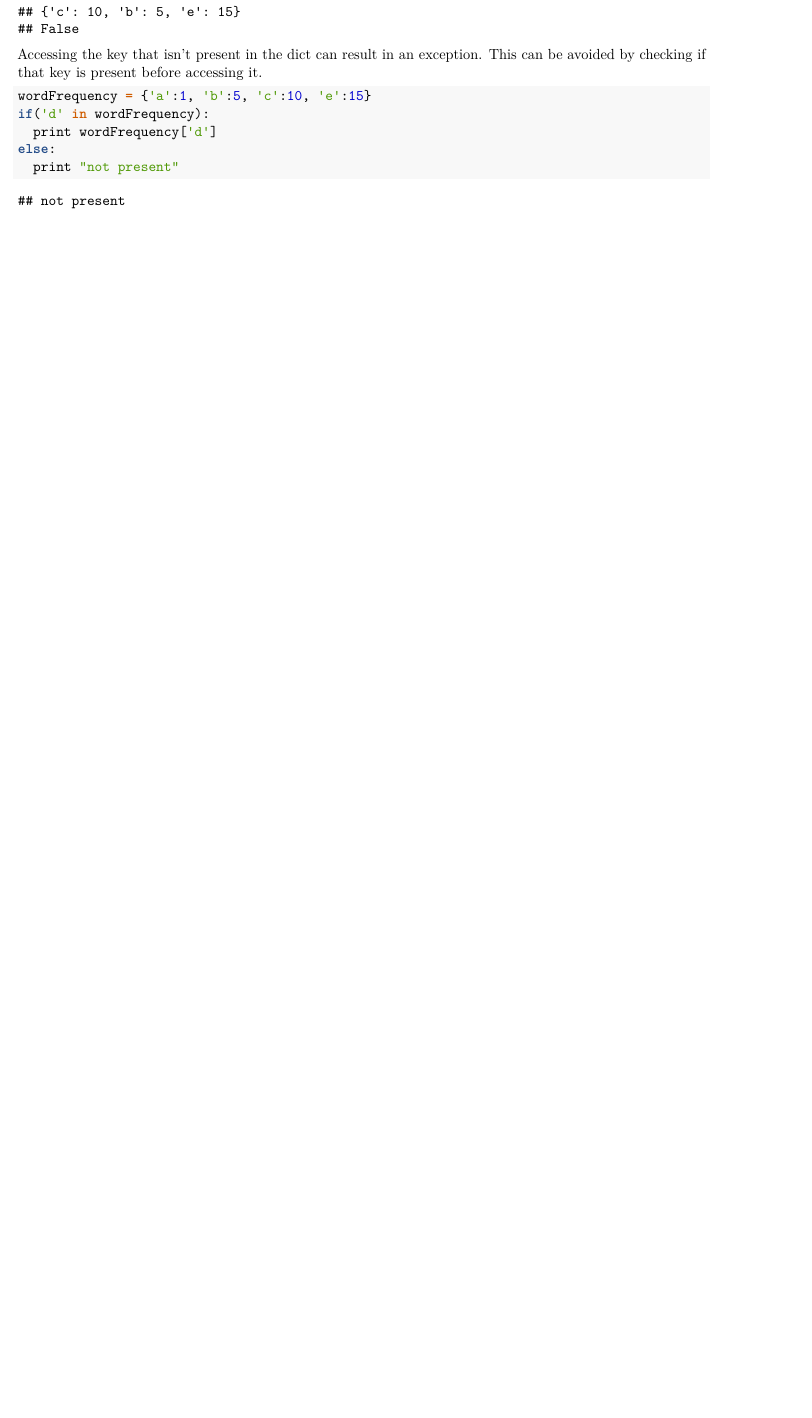
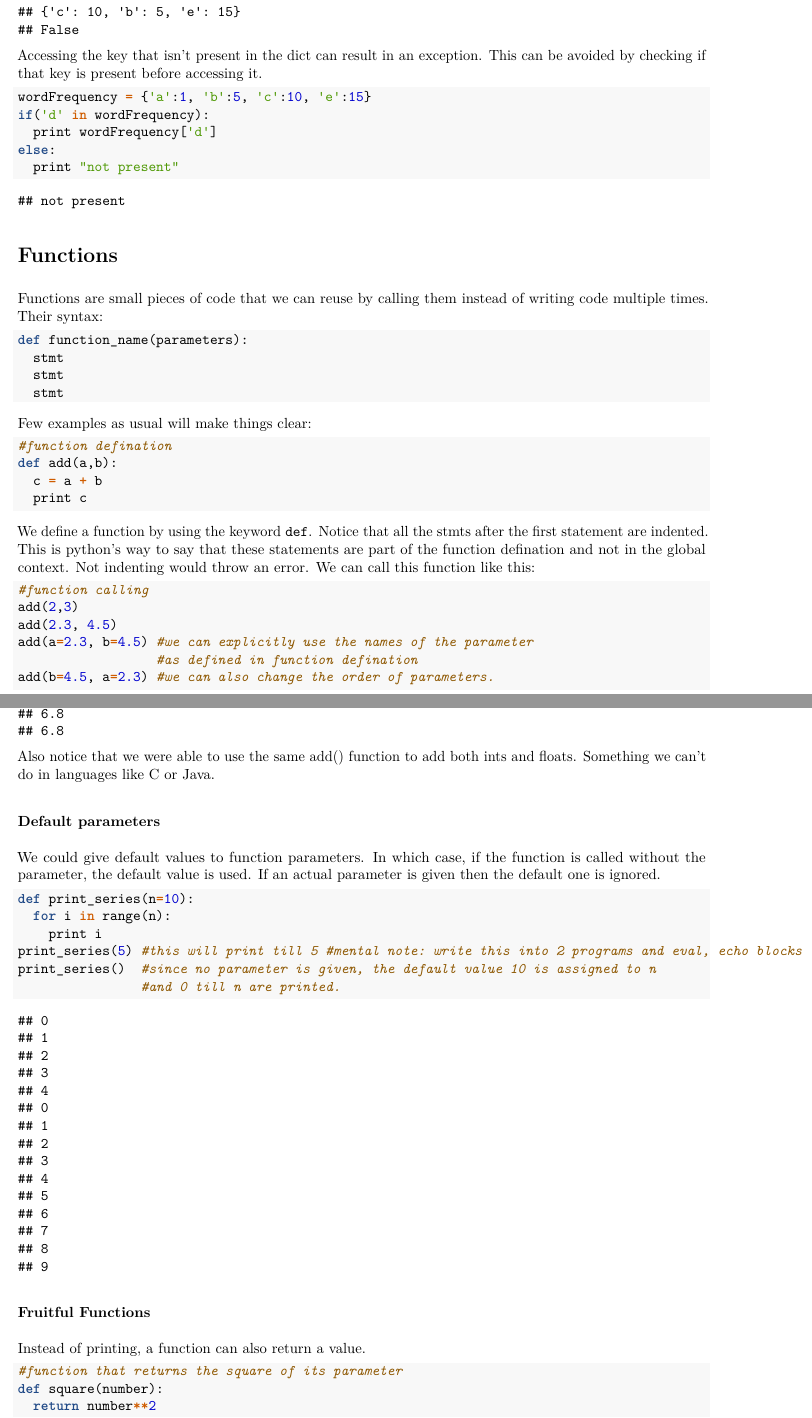
Before and after one commit to codeuncoded/python4jntuk, an R Markdown document (python.Rmd): part of page 8 of 10 before the commit and two parts of pages 9 and 10 of 12 after it, the two joined at a grey line, cut so that both start at the same text, the shorter picture padded with empty space. The pictures show the output file python.pdf that the author committed with the source.

Commit message:
function basics added. minor changes. tried r cache, didn't work, but auxilary files created.

````diff
--- a/python.Rmd
+++ b/python.Rmd
@@ -317,3 +343,57 @@ if('d' in wordFrequency):
 else:
   print "not present"
 ```
+
+# Functions
+Functions are small pieces of code that we can reuse by calling them instead of writing code multiple times. Their syntax:
+```{python, eval=FALSE}
+def function_name(parameters):
+  stmt
+  stmt
+  stmt
+```
+Few examples as usual will make things clear:
+```{python, cache=TRUE}
+#function defination
+def add(a,b):
+  c = a + b
+  print c
+```
+We define a function by using the keyword `def`. Notice that all the stmts after the first statement are indented. This is python's way to say that these statements are part of the function defination and not in the global context. Not indenting would throw an error. We can call this function like this:
+```{python, eval=FALSE}
+#function calling
+add(2,3)
+add(2.3, 4.5)
+add(a=2.3, b=4.5) #we can explicitly use the names of the parameter
+                  #as defined in function defination
+add(b=4.5, a=2.3) #we can also change the order of parameters.
+```
+
+```{python, echo=FALSE}
+def add(a,b):
+  c = a + b
+  print c
+add(2,3)
+add(2.3, 4.5)
+add(a=2.3, b=4.5) #we can explicitly use the names of the parameter as defined in function defination
+add(b=4.5, a=2.3) # we can also change the order of parameters.
+```
+Also notice that we were able to use the same add() function to add both ints and floats. Something we can't do in languages like C or Java.
+
+### Default parameters
+We could give default values to function parameters. In which case, if the function is called without the parameter, the default value is used. If an actual parameter is given then the default one is ignored.
+```{python}
+def print_series(n=10):
+  for i in range(n):
+    print i
+print_series(5) #this will print till 5 #mental note: write this into 2 programs and eval, echo blocks
+print_series()  #since no parameter is given, the default value 10 is assigned to n
+                #and 0 till n are printed.
+```
+
+### Fruitful Functions
+Instead of printing, a function can also return a value.
+```{python}
+#function that returns the square of its parameter
+def square(number):
+  return number**2
````
Also changed, not shown: python.pdf, python.Rmd (63 more changed lines), 4 other files.
